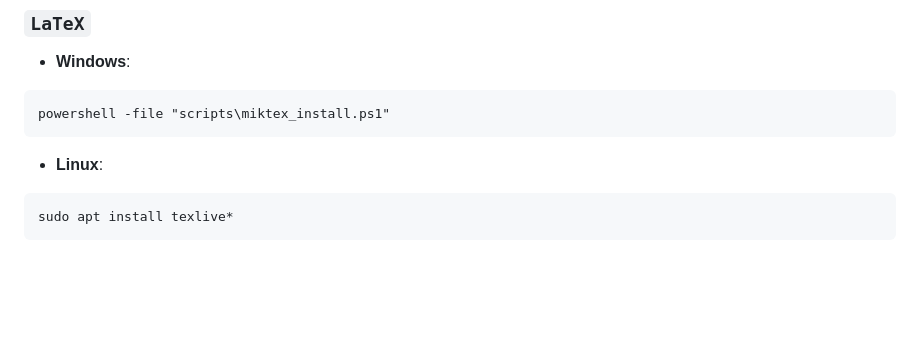
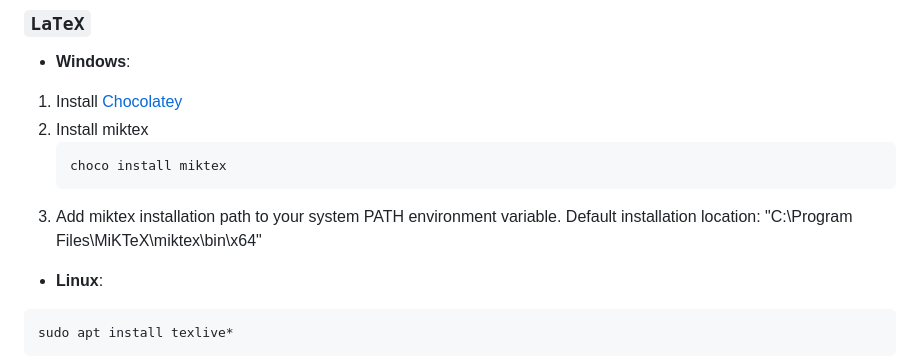
Before and after one commit to learning-process/programming_course_reports, a Markdown page: README.md, the part around the change. GitHub-like rendering; blank space fills up the shorter version.

Commit message:
Update miktex installation manual in README.md (#9)

````diff
--- a/README.md
+++ b/README.md
@@ -21,9 +21,12 @@ git submodule update --init --recursive
 ### `LaTeX`
   * **Windows**:
 
-  ```
-  powershell -file "scripts\miktex_install.ps1"
-  ```
+  1. Install [Chocolatey](https://chocolatey.org/install)
+  2. Install miktex
+      ```bash
+      choco install miktex
+      ```
+  3. Add miktex installation path to your system PATH environment variable. Default installation location: "C:\Program Files\MiKTeX\miktex\bin\x64"
 
   * **Linux**:
   ```
````
